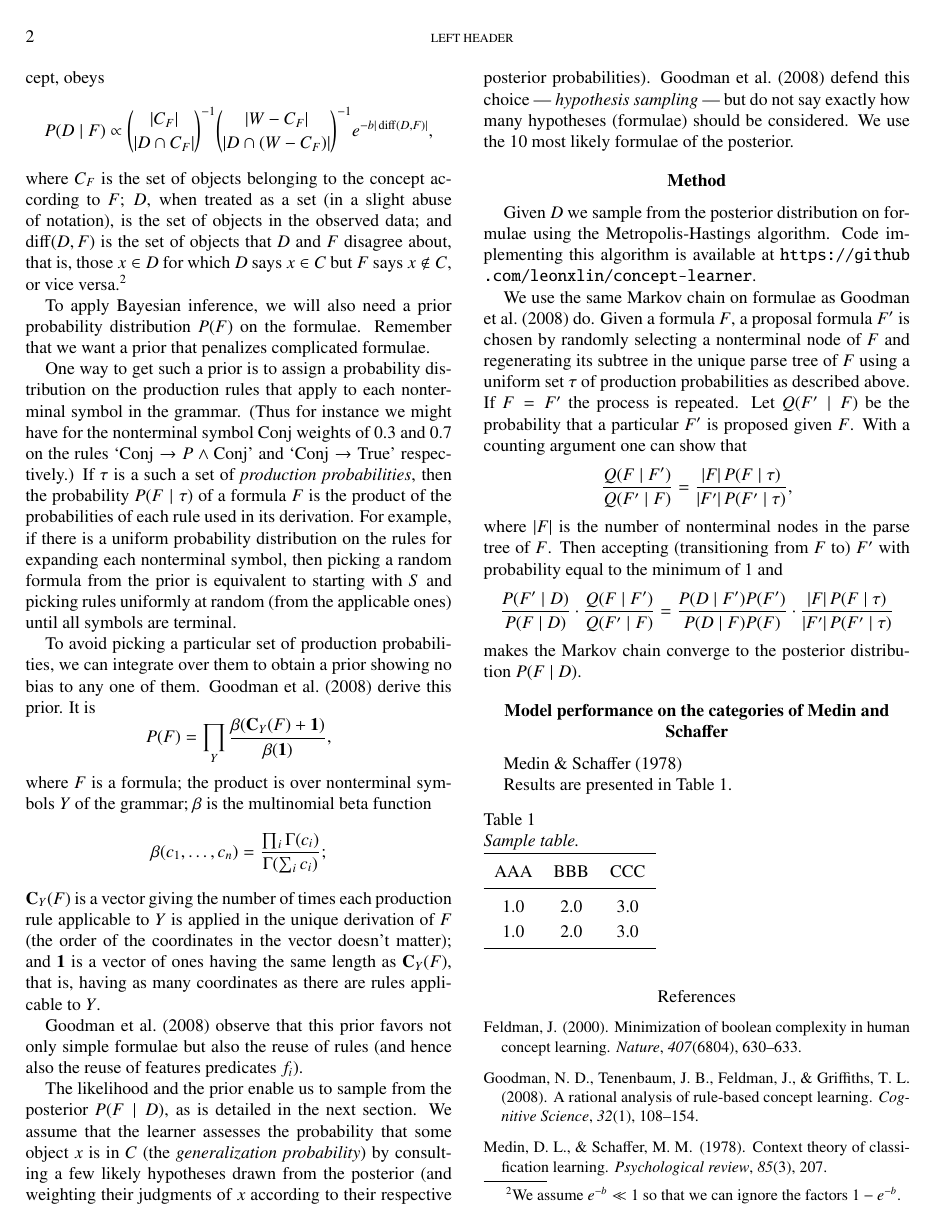
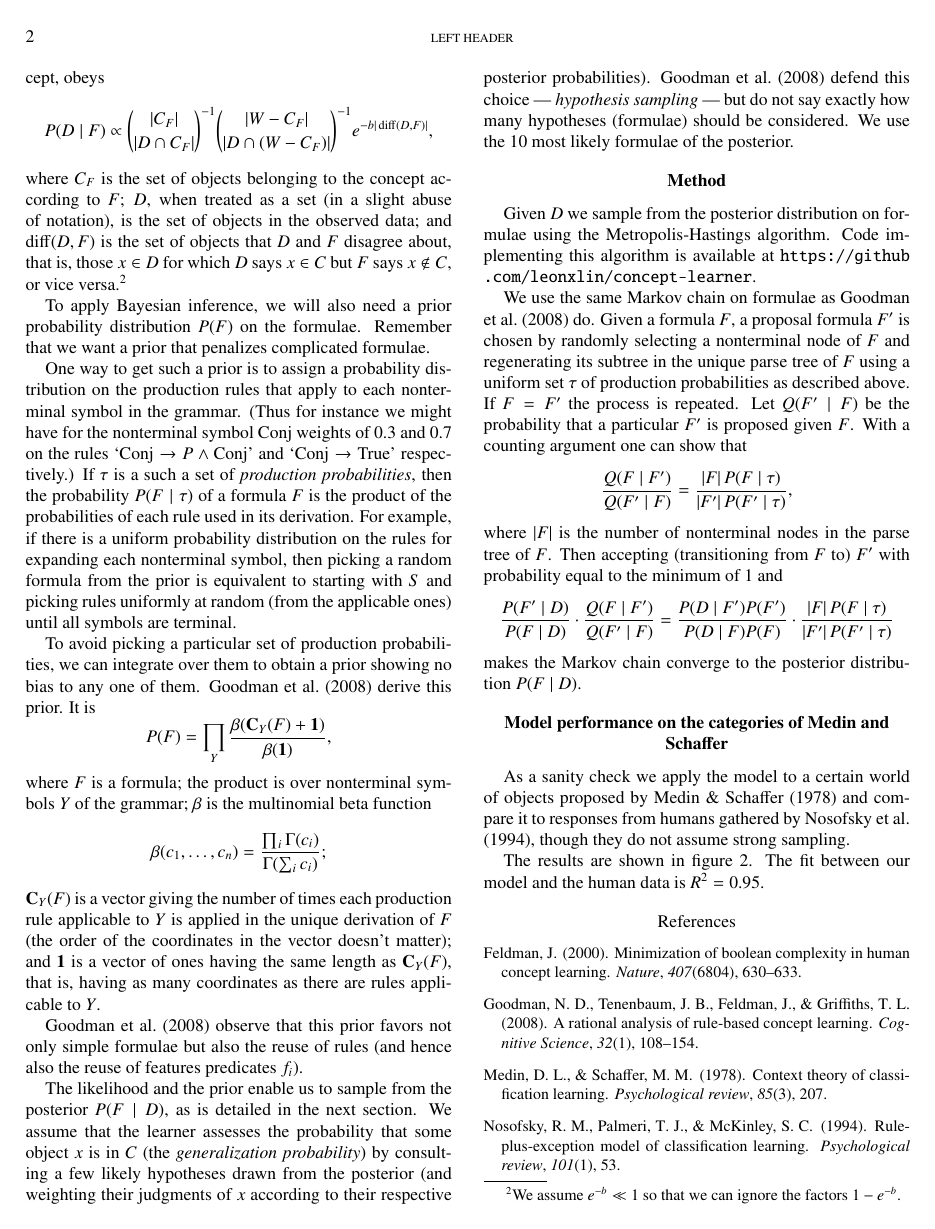
Before and after one commit to leonxlin/concept-learner, a LaTeX paper (report.tex): page 2 of 2 before the commit and page 2 of 3 after it. Compiled offline with pdfLaTeX.

Commit message:
report medin schaffer data

```diff
--- a/report.tex
+++ b/report.tex
@@ -3,6 +3,7 @@
 \usepackage{amsmath, amssymb, amsthm}
 \usepackage[]{natbib}
 \usepackage[pdfborder={0 0 0}]{hyperref}
+\usepackage{booktabs}
 
 \newcommand{\titlesubtitle}[2]{\title{#1\\\vspace{2mm}\large #2}}
 
@@ -220,19 +221,14 @@ $P(F\mid D)$.
 
 \section{Model performance on the categories of Medin and Schaffer}
 
-\citet{medin}
+As a sanity check we apply the model to a certain world of objects
+proposed by \citet{medin}
+and compare it to responses from humans
+gathered by \citet{nosofsky},
+ though they
+do not assume strong sampling.
+
+The results are shown in figure~\ref{medindata}.
+The fit between our model and the human data is $R^2 = 0.95$.
 
 
-Results are presented in Table~\ref{tab1}.
-
-\begin{table}[!htb]
-\caption{Sample table.}\label{tab1}
-\begin{tabular}{ccc}
-\hline\\[-1.5ex]
-AAA & BBB & CCC \\[0.5ex]
-\hline\\[-1.5ex]
-1.0 & 2.0 & 3.0\\[0.5ex]
-1.0 & 2.0 & 3.0\\[0.5ex]
-\hline
-\end{tabular}
-\end{table}
@@ -239,3 +267,5 @@ AAA & BBB & CCC \\[0.5ex]
+\label{medindata}
+\end{figure}
 
 
 \bibliography{report}
```
Also changed, not shown: report.bib (+11 -0 lines), report.pdf, report.tex (32 more changed lines).
